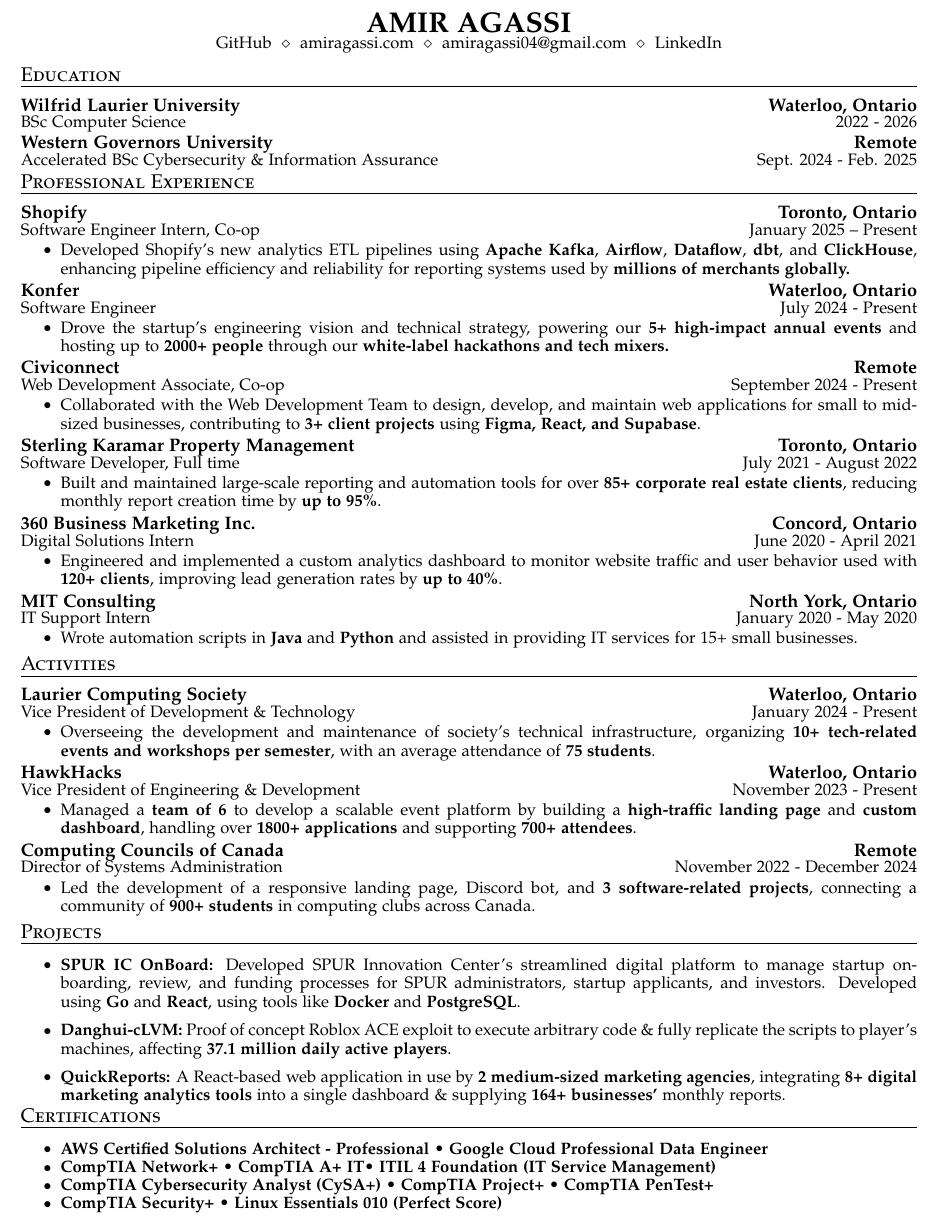
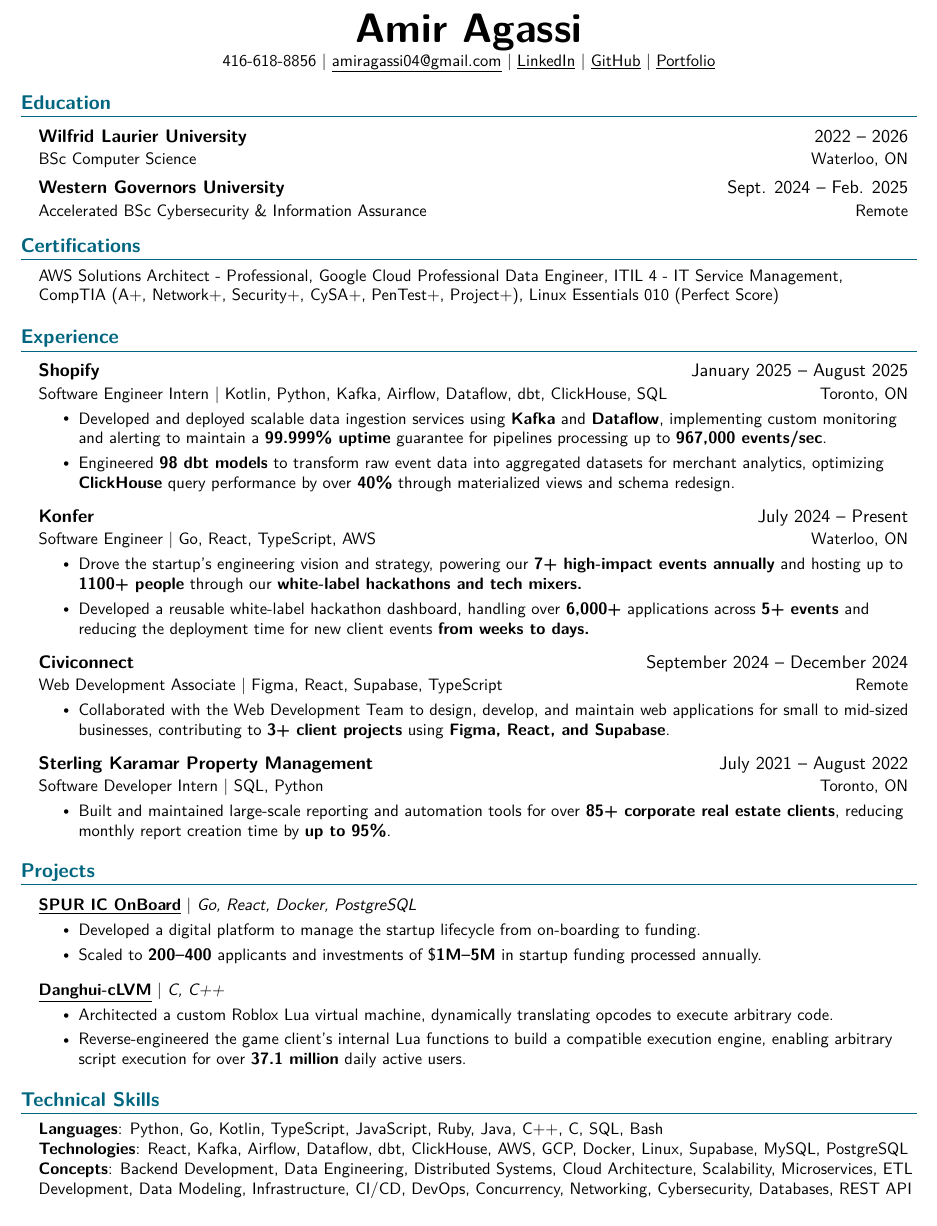
Before and after one commit to AmirAgassi/Resume, a LaTeX CV (resume.tex): part of the page, cut at the place of the change. Compiled offline with pdfLaTeX.

Commit message:
Refactor with Jake's template

```diff
--- a/resume.tex
+++ b/resume.tex
@@ -65,131 +140,93 @@
 \begin{center}
-  \textbf{\LARGE\scshape AMIR AGASSI} \\
-  \vspace{1pt}\small
-  \href{https://github.com/amiragassi}{GitHub}
-  $\ \diamond\ $
-  \href{https://amiragassi.com}{amiragassi.com}
-  $\ \diamond\ $
-  \href{mailto:amiragassi04@gmail.com}{amiragassi04@gmail.com}
-  $\ \diamond\ $
-  \href{https://www.linkedin.com/in/amir-agassi/}{LinkedIn}
+    \textbf{\Huge \scshape {Amir} {Agassi}} \\ \vspace{1pt}
+    \small 416-618-8856 $|$ \href{mailto:amiragassi04@gmail.com}{\underline{amiragassi04@gmail.com}} $|$
+    \href{https://www.linkedin.com/in/amir-agassi/}{\underline{LinkedIn}} $|$
+    \href{https://github.com/amiragassi}{\underline{GitHub}} $|$
+    \href{https://amiragassi.com}{\underline{Portfolio}}
 \end{center}
 
+
+%-----------EDUCATION-----------
 \section{Education}
-\cvheadingstart
-  \cvheading
-    {Wilfrid Laurier University}{\textbf{Waterloo, Ontario}}
-    {BSc Computer Science}{2022 - 2026}
-  \cvheading
-    {Western Governors University}{\textbf{Remote}}
-    {Accelerated BSc Cybersecurity \& Information Assurance}{Sept. 2024 - Feb. 2025}
-\cvheadingend
-
-\section{Professional Experience}
-\cvheadingstart
-    \cvheading
-      {Shopify}{\textbf{Toronto, Ontario}}
-      {Software Engineer Intern, Co-op}{January 2025 – Present}
-    \cvitemstart
-      \cvitem{Developed Shopify’s new analytics ETL pipelines using \textbf{Apache Kafka}, \textbf{Airflow}, \textbf{Dataflow}, \textbf{dbt}, and \textbf{ClickHouse}, enhancing pipeline efficiency and reliability for reporting systems used by \textbf{millions of merchants globally.}}
-    \cvitemend
+  \resumeSubHeadingListStart
+    \resumeSubheading
+      {Wilfrid Laurier University}{2022 -- 2026}
+      {BSc Computer Science}{Waterloo, ON}
+    \resumeSubheading
+      {Western Governors University}{Sept. 2024 -- Feb. 2025}
+      {Accelerated BSc Cybersecurity \& Information Assurance}{Remote}
+  \resumeSubHeadingListEnd
 
 
-  \cvheading
-    {Konfer}{\textbf{Waterloo, Ontario}}
-    {Software Engineer}{July 2024 - Present}
-  \cvitemstart
-    \cvitem{Drove the startup's engineering vision and technical strategy, powering our \textbf{5+ high-impact annual events} and hosting up to \textbf{2000+ people} through our \textbf{white-label hackathons and tech mixers.}}
-  \cvitemend
+\section{Certifications}
+    \begin{itemize}[leftmargin=0.15in, label={}]
+        \small{\item{
+        \href{https://cp.certmetrics.com/amazon/en/public/verify/credential/2LC36B3CWM411J3K}{AWS Solutions Architect - Professional}, \href{https://www.credly.com/badges/c9811ec9-a04e-439f-a1bf-f4e18f11c6ee/public_url}{Google Cloud Professional Data Engineer}, \href{https://www.linkedin.com/in/amir-agassi/details/certifications/1736993044174/single-media-viewer/?profileId=ACoAAEZvsg8BHJ2SKQfF3qavwxRrYll5Acx8QSg}{ITIL 4 - IT Service Management,} \\
+        CompTIA (\href{https://www.credly.com/badges/f474c77c-bbcf-4327-aa37-3dd99da3ba62/public_url}{A+}, \href{https://www.credly.com/badges/438afda8-6dca-4ad4-94db-0d44baf82fd6/public_url}{Network+}, \href{https://www.credly.com/badges/ddb1f2a4-4e5d-4f97-bc55-ff52a9ade614/public_url}{Security+}, \href{https://www.credly.com/earner/earned/badge/bfaf1b1c-51b4-4b34-b708-aa649e51a294}{CySA+}, \href{https://www.credly.com/earner/earned/badge/d592ba39-9b53-43a3-b502-a357987484a4}{PenTest+}, \href{https://www.credly.com/badges/eb621d7d-a8c0-4233-b246-907323b95429/public_url}{Project+}), \href{https://cs.lpi.org/caf/Xamman/certification/verify/LPI000645485/j6l5zdd7sf}{Linux Essentials 010 (Perfect Score)}
+        }}
+    \end{itemize}
 
-  \cvheading
-    {Civiconnect}{\textbf{Remote}}
-    {Web Development Associate, Co-op}{September 2024 - Present}
-  \cvitemstart
-    \cvitem{Collaborated with the Web Development Team to design, develop, and maintain web applications for small to mid-sized businesses, contributing to \textbf{3+ client projects} using \textbf{Figma, React, and Supabase}.}
-  \cvitemend
-
-  \cvheading
-    {Sterling Karamar Property Management}{\textbf{Toronto, Ontario}}
-    {Software Developer, Full time}{July 2021 - August 2022}
-  \cvitemstart
-    \cvitem{Built and maintained large-scale reporting and automation tools for over \textbf{85+ corporate real estate clients}, reducing monthly report creation time by \textbf{up to 95\%}.}
-  \cvitemend
-
-  \cvheading
-    {360 Business Marketing Inc.}{\textbf{Concord, Ontario}}
-    {Digital Solutions Intern}{June 2020 - April 2021}
-  \cvitemstart
-    \cvitem{Engineered and implemented a custom analytics dashboard to monitor website traffic and user behavior used with \textbf{120+ clients}, improving lead generation rates by \textbf{up to 40\%}.}
-  \cvitemend
-
-  \cvheading
-    {MIT Consulting}{\textbf{North York, Ontario}}
-    {IT Support Intern}{January 2020 - May 2020}
-  \cvitemstart
-    \cvitem{Wrote automation scripts in \textbf{Java} and \textbf{Python} and assisted in providing IT services for 15+ small businesses.}
-  \cvitemend
-\cvheadingend
-
-\section{Activities}
-\cvheadingstart
-  \cvheading
-    {Laurier Computing Society}{\textbf{Waterloo, Ontario}}
-    {Vice President of Development \& Technology}{January 2024 - Present}
-  \cvitemstart
-    \cvitem{Overseeing the development and maintenance of society's technical infrastructure, organizing \textbf{10+ tech-related events and workshops per semester}, with an average attendance of \textbf{75 students}.}
-  \cvitemend
-
-  \cvheading
-    {HawkHacks}{\textbf{Waterloo, Ontario}}
-    {Vice President of Engineering \& Development}{November 2023 - Present}
-  \cvitemstart
-    \cvitem{Managed a \textbf{team of 6} to develop a scalable event platform by building a \textbf{\href{https://hawkhacks.ca/}{high-traffic landing page}} and \textbf{\href{https://portal.hawkhacks.ca/login}{custom dashboard}}, handling over \textbf{1800+ applications} and supporting \textbf{700+ attendees}.}
-
-  \cvitemend
-
-  \cvheading
-    {Computing Councils of Canada}{\textbf{Remote}}
-    {Director of Systems Administration}{November 2022 - December 2024}
-  \cvitemstart
-    \cvitem{Led the development of a responsive landing page, Discord bot, and \textbf{3 software-related projects}, connecting a community of \textbf{900+ students} in computing clubs across Canada.}
-  \cvitemend
-\cvheadingend
-
-\section{Projects}
-\cvheadingstart
-\item
-\cvitemstart
-  \cvitem{\textbf{\href{https://github.com/KonferCA/SPUR-onboard/}{SPUR IC OnBoard:}} Developed SPUR Innovation Center's streamlined digital platform to manage startup on-boarding, review, and funding processes for SPUR administrators, startup applicants, and investors. Developed using \textbf{Go} and \textbf{React}, using tools like \textbf{Docker} and \textbf{PostgreSQL}.}
-  \vspace{6pt}
-  \cvitem{\textbf{\href{https://github.com/AmirAgassi/Danghui-LVM}{Danghui-cLVM:}} Proof of concept Roblox ACE exploit to execute arbitrary code \& fully replicate the scripts to player's machines, affecting \textbf{37.1 million daily active players}.}
-  \vspace{6pt}
-  \cvitem{\textbf{\href{https://quickreports.me}{QuickReports:}} A React-based web application in use by \textbf{2 medium-sized marketing agencies}, integrating \textbf{8+ digital marketing analytics tools} into a single dashboard \& supplying \textbf{164+ businesses'} monthly reports.}
-\cvitemend
-\cvheadingend
-\section{Certifications}
-\cvheadingstart
-\item
-\cvitemstart
-  \cvitem{
-    \textbf{\href{https://cp.certmetrics.com/amazon/en/public/verify/credential/2LC36B3CWM411J3K}{AWS Certified Solutions Architect - Professional}} •
-    \textbf{\href{https://www.credly.com/badges/c9811ec9-a04e-439f-a1bf-f4e18f11c6ee/public_url}{Google Cloud Professional Data Engineer}}
-  }
-  \cvitem{
-    \textbf{\href{https://www.credly.com/badges/438afda8-6dca-4ad4-94db-0d44baf82fd6/public_url}{CompTIA Network+}} •
-    \textbf{\href{https://www.credly.com/badges/f474c77c-bbcf-4327-aa37-3dd99da3ba62/public_url}{CompTIA A+ IT}}• \textbf{\href{https://www.linkedin.com/in/amir-agassi/details/certifications/1736993044174/single-media-viewer/?profileId=ACoAAEZvsg8BHJ2SKQfF3qavwxRrYll5Acx8QSg}{ITIL 4 Foundation (IT Service Management)}}
-  }
-  \cvitem{
-    \textbf{\href{https://www.credly.com/earner/earned/badge/bfaf1b1c-51b4-4b34-b708-aa649e51a294}{CompTIA Cybersecurity Analyst (CySA+)}} •
-    \textbf{\href{https://www.credly.com/badges/eb621d7d-a8c0-4233-b246-907323b95429/public_url}{CompTIA Project+}} •
-    \textbf{\href{https://www.credly.com/earner/earned/badge/d592ba39-9b53-43a3-b502-a357987484a4}{CompTIA PenTest+}}
-  }
-  \cvitem{
-    \textbf{\href{https://www.credly.com/badges/ddb1f2a4-4e5d-4f97-bc55-ff52a9ade614/public_url}{CompTIA Security+}} •
-    \textbf{\href{https://cs.lpi.org/caf/Xamman/certification/verify/LPI000645485/j6l5zdd7sf}{Linux Essentials 010 (Perfect Score)}}
-  }
-\cvitemend
-\cvheadingend
+%-----------EXPERIENCE-----------
+\section{Experience}
+  \resumeSubHeadingListStart
+    \resumeSubheading
+      {Shopify}{January 2025 -- August 2025}
+      {Software Engineer Intern $|$ Kotlin, Python, Kafka, Airflow, Dataflow, dbt, ClickHouse, SQL}{Toronto, ON}
+     \resumeItemListStart
+          \resumeItem{Developed and deployed scalable data ingestion services using \textbf{Kafka} and \textbf{Dataflow}, implementing custom monitoring and alerting to maintain a \textbf{99.999\% uptime} guarantee for pipelines processing up to \textbf{967,000 events/sec}.}
+          \resumeItem{Engineered \textbf{98 dbt models} to transform raw event data into aggregated datasets for merchant analytics, optimizing \textbf{ClickHouse} query performance by over \textbf{40\%} through materialized views and schema redesign.}
+        \resumeItemListEnd
+    \resumeSubheading
+      {Konfer}{July 2024 -- Present}
+      {Software Engineer $|$ Go, React, TypeScript, AWS}{Waterloo, ON}
+        \resumeItemListStart
+          \resumeItem{Drove the startup's engineering vision and strategy, powering our \textbf{7+ high-impact events annually} and hosting up to \textbf{1100+ people} through our \textbf{white-label hackathons and tech mixers.}}
+          \resumeItem{Developed a reusable white-label hackathon dashboard, handling over \textbf{6,000+} applications across \textbf{5+ events} and reducing the deployment time for new client events \textbf{from weeks to days.}}
+        \resumeItemListEnd
+    \resumeSubheading
+      {Civiconnect}{September 2024 -- December 2024}
+      {Web Development Associate $|$ Figma, React, Supabase, TypeScript}{Remote}
+    \resumeItemListStart
+      \resumeItem{Collaborated with the Web Development Team to design, develop, and maintain web applications for small to mid-sized businesses, contributing to \textbf{3+ client projects} using \textbf{Figma, React, and Supabase}.}
+    \resumeItemListEnd
+    \resumeSubheading
+      {Sterling Karamar Property Management}{July 2021 -- August 2022}
+      {Software Developer Intern $|$ SQL, Python}{Toronto, ON}
+    \resumeItemListStart
+      \resumeItem{Built and maintained large-scale reporting and automation tools for over \textbf{85+ corporate real estate clients}, reducing monthly report creation time by \textbf{up to 95\%}.}
+    \resumeItemListEnd
+  \resumeSubHeadingListEnd
 
 
+%-----------PROJECTS-----------
+\section{Projects}
+    \resumeSubHeadingListStart
+      \resumeProjectHeading
+          {\textbf{\href{https://github.com/KonferCA/SPUR-onboard/}{\underline{SPUR IC OnBoard}}} $|$ \emph{Go, React, Docker, PostgreSQL}}{}
+          \resumeItemListStart
+            \resumeItem{Developed a digital platform to manage the startup lifecycle from on-boarding to funding.}
+            \resumeItem{Scaled to \textbf{200--400} applicants and investments of \$\textbf{1M--5M} in startup funding processed annually.}
 
+          \resumeItemListEnd
+    \resumeSubHeadingListEnd
+   \resumeSubHeadingListStart
+        \resumeProjectHeading
+          {\textbf{\href{https://github.com/AmirAgassi/Danghui-LVM}{\underline{Danghui-cLVM}}} $|$ \emph{C, C++}}{}
+          \resumeItemListStart
+            \resumeItem{Architected a custom Roblox Lua virtual machine, dynamically translating opcodes to execute arbitrary code.}
+            \resumeItem{Reverse-engineered the game client’s internal Lua functions to build a compatible execution engine, enabling arbitrary script execution for over \textbf{37.1 million} daily active users.}
+          \resumeItemListEnd
+    \resumeSubHeadingListEnd
+
+\section{Technical Skills}
+ \begin{itemize}[leftmargin=0.15in, label={}]
+    \small{\item{
+     \textbf{Languages}{: Python, Go, Kotlin, TypeScript, JavaScript, Ruby, Java, C++, C, SQL, Bash} \\
+     \textbf{Technologies}{: React, Kafka, Airflow, Dataflow, dbt, ClickHouse, AWS, GCP, Docker, Linux, Supabase, MySQL, PostgreSQL} \\
+     \textbf{Concepts}{: Backend Development, Data Engineering, Distributed Systems, Cloud Architecture, Scalability, Microservices, ETL Development, Data Modeling, Infrastructure, CI/CD, DevOps, Concurrency, Networking, Cybersecurity, Databases, REST API} \\
+    }}
+ \end{itemize}
+
+
+%-------------------------------------------
 \end{document}
```
Also changed, not shown: AmirAgassi_Resume.pdf, resume.tex (131 more changed lines).
